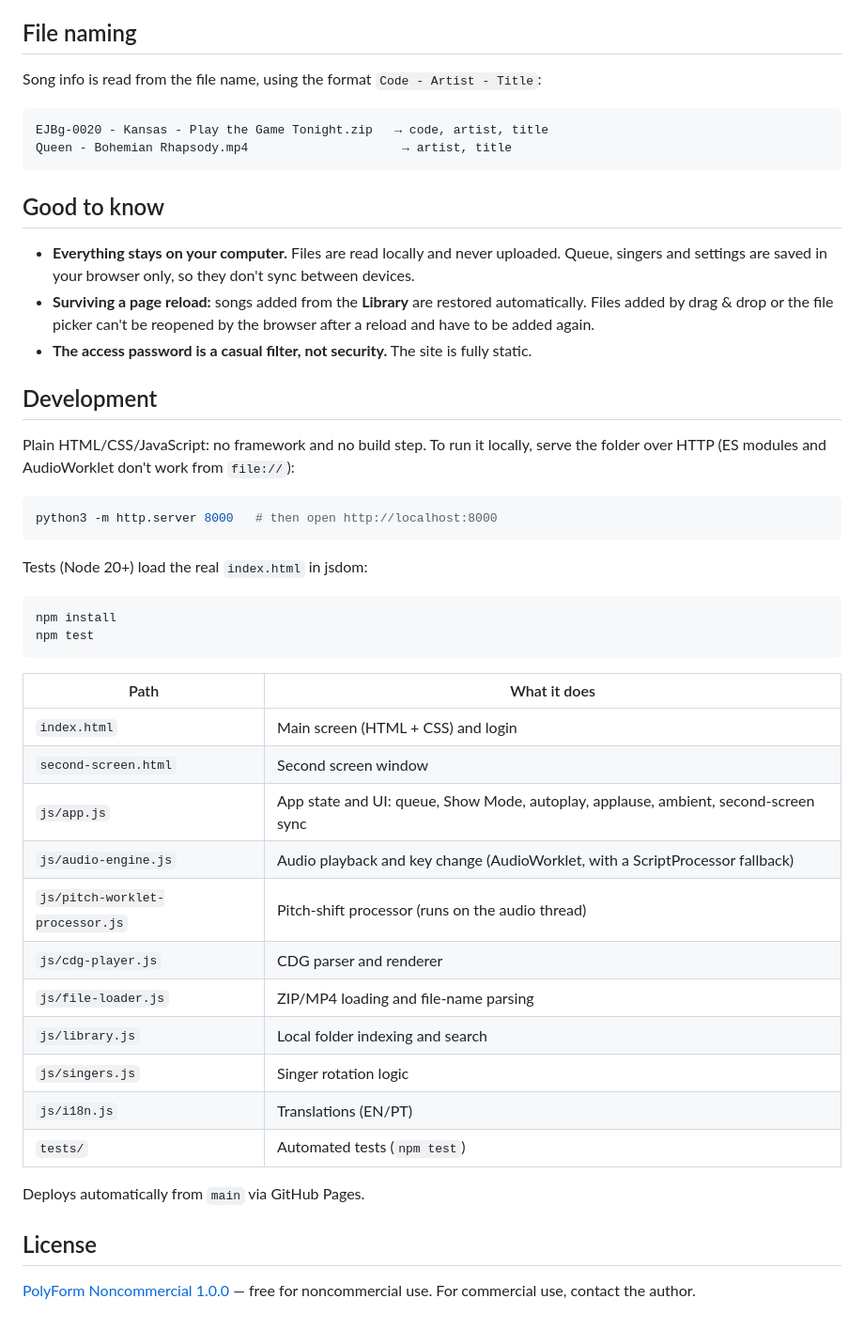
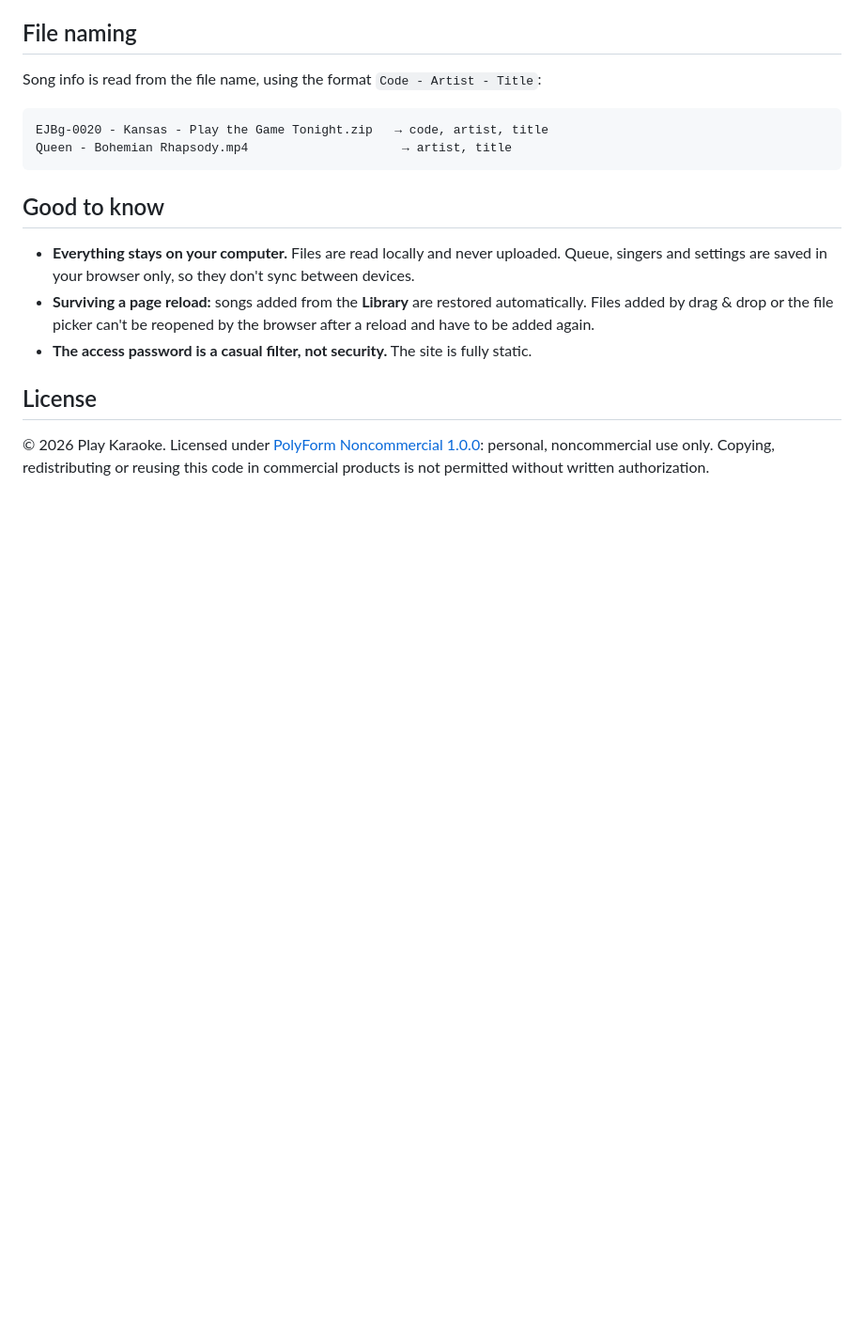
Before and after one commit to playkaraoke/PlayKaraokeWebPlayer, a Markdown page: README.md, the part around the change. Shown at 94% size. Rendered like a GitHub page; blank space fills up the shorter version.

Commit message:
README: remove o mapa do codigo e reforca o aviso de licenca
Co-Authored-By: Claude Opus 5.5 <noreply@anthropic.com>

````diff
--- a/README.md
+++ b/README.md
@@ -72,37 +72,6 @@ Queen - Bohemian Rhapsody.mp4                     → artist, title
 - **Surviving a page reload:** songs added from the **Library** are restored automatically. Files added by drag & drop or the file picker can't be reopened by the browser after a reload and have to be added again.
 - **The access password is a casual filter, not security.** The site is fully static.
 
-## Development
-
-Plain HTML/CSS/JavaScript: no framework and no build step. To run it locally, serve the folder over HTTP (ES modules and AudioWorklet don't work from `file://`):
-
-```bash
-python3 -m http.server 8000   # then open http://localhost:8000
-```
-
-Tests (Node 20+) load the real `index.html` in jsdom:
-
-```bash
-npm install
-npm test
-```
-
-| Path | What it does |
-|---|---|
-| `index.html` | Main screen (HTML + CSS) and login |
-| `second-screen.html` | Second screen window |
-| `js/app.js` | App state and UI: queue, Show Mode, autoplay, applause, ambient, second-screen sync |
-| `js/audio-engine.js` | Audio playback and key change (AudioWorklet, with a ScriptProcessor fallback) |
-| `js/pitch-worklet-processor.js` | Pitch-shift processor (runs on the audio thread) |
-| `js/cdg-player.js` | CDG parser and renderer |
-| `js/file-loader.js` | ZIP/MP4 loading and file-name parsing |
-| `js/library.js` | Local folder indexing and search |
-| `js/singers.js` | Singer rotation logic |
-| `js/i18n.js` | Translations (EN/PT) |
-| `tests/` | Automated tests (`npm test`) |
-
-Deploys automatically from `main` via GitHub Pages.
-
 ## License
 
-[PolyForm Noncommercial 1.0.0](LICENSE) — free for noncommercial use. For commercial use, contact the author.
+© 2026 Play Karaoke. Licensed under [PolyForm Noncommercial 1.0.0](LICENSE): personal, noncommercial use only. Copying, redistributing or reusing this code in commercial products is not permitted without written authorization.
````
